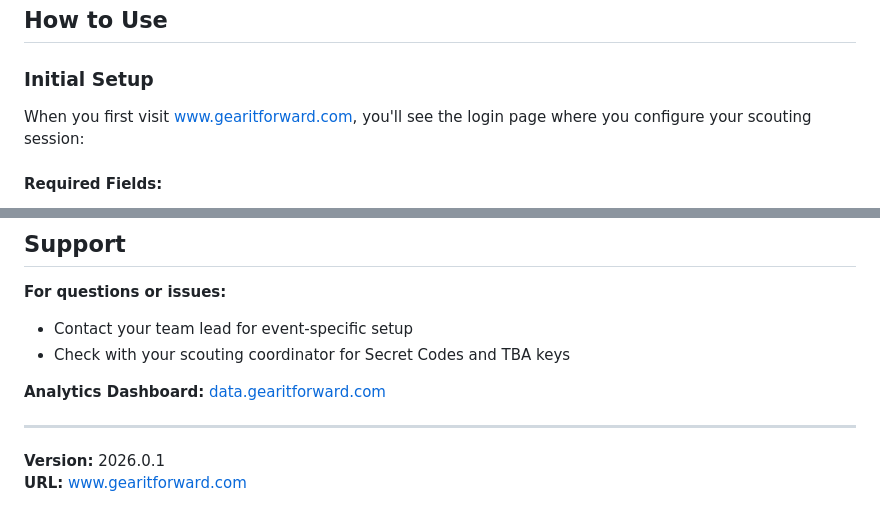
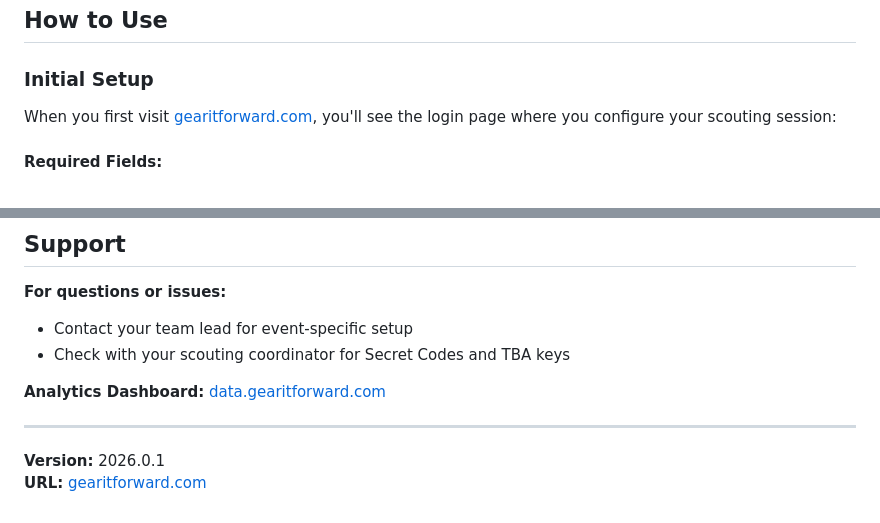
Before and after one commit to Team2338/GearScoutCollection2026, a Markdown page: README.md, 2 parts joined by grey strips. Drawn GitHub-style.

Commit message:
Update URLs in README.md

```diff
--- a/README.md
+++ b/README.md
@@ -33,7 +33,7 @@ GearScout Collection 2026 is a Progressive Web App (PWA) designed to help FRC te
 
 ### Initial Setup
 
-When you first visit [www.gearitforward.com](https://www.gearitforward.com), you'll see the login page where you configure your scouting session:
+When you first visit [gearitforward.com](https://gearitforward.com), you'll see the login page where you configure your scouting session:
 
 #### Required Fields:
 
@@ -244,4 +244,4 @@ src/
 ---
 
 **Version:** 2026.0.1
-**URL:** [www.gearitforward.com](https://www.gearitforward.com)
+**URL:** [gearitforward.com](https://gearitforward.com)
```
